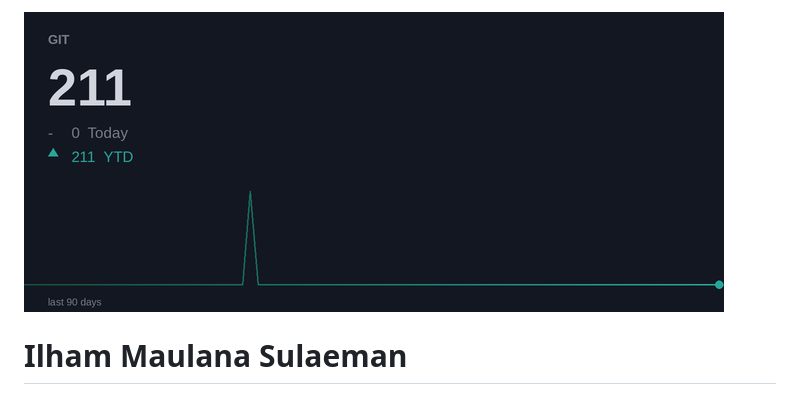
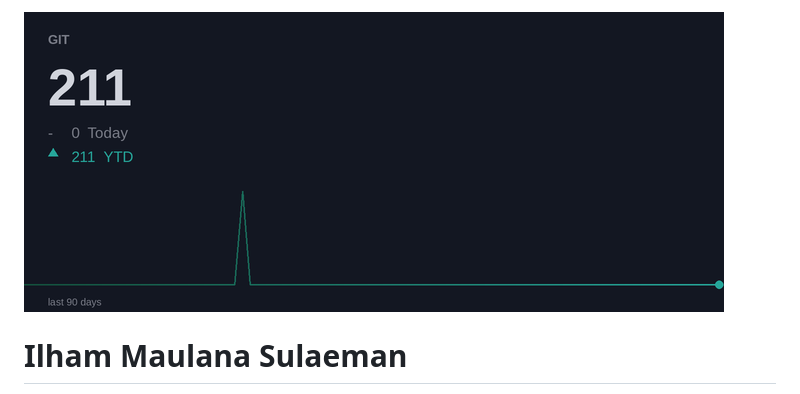
Before and after one commit to Imsulaeman/imsulaeman, a Markdown page: README.md, the part around one of its changes. Drawn GitHub-style; pictures changed too: chart.png.

```diff
--- a/README.md
+++ b/README.md
@@ -1,5 +1,5 @@
 <!-- CHART_START -->
-<img src="chart.png?v=20261124" alt="contributions" />
+<img src="chart.png?v=20261125" alt="contributions" />
 <!-- CHART_END -->
 
 
```
Also changed, not shown: other parts of README.md (+1 -1 lines), compounding.png.
